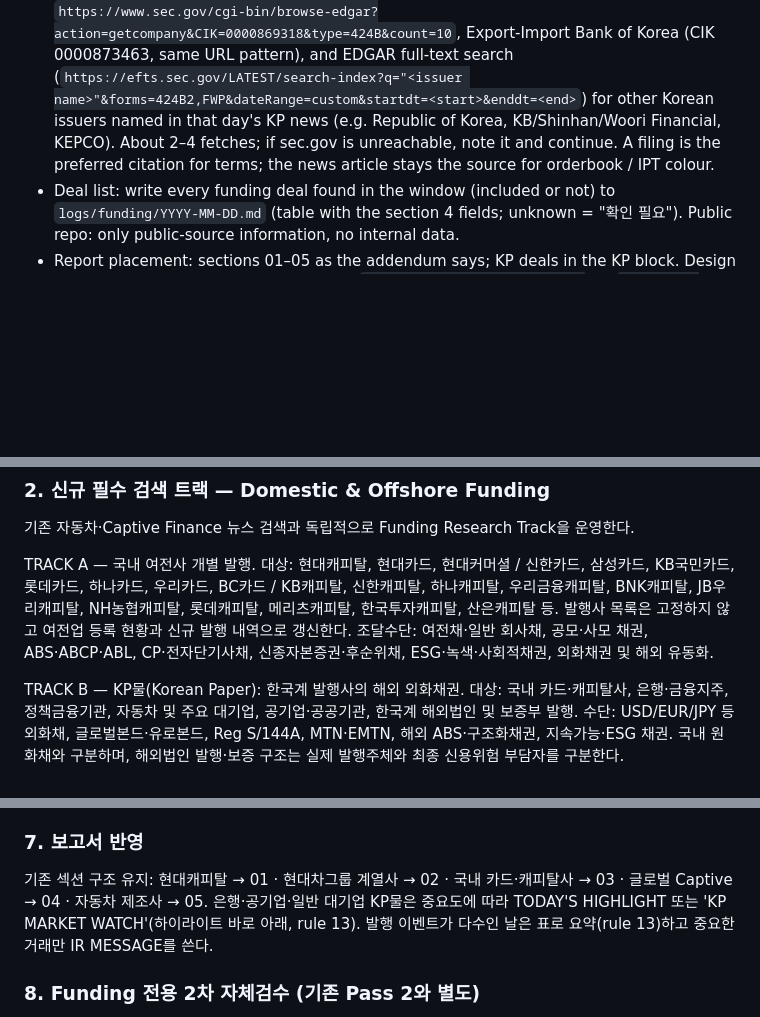
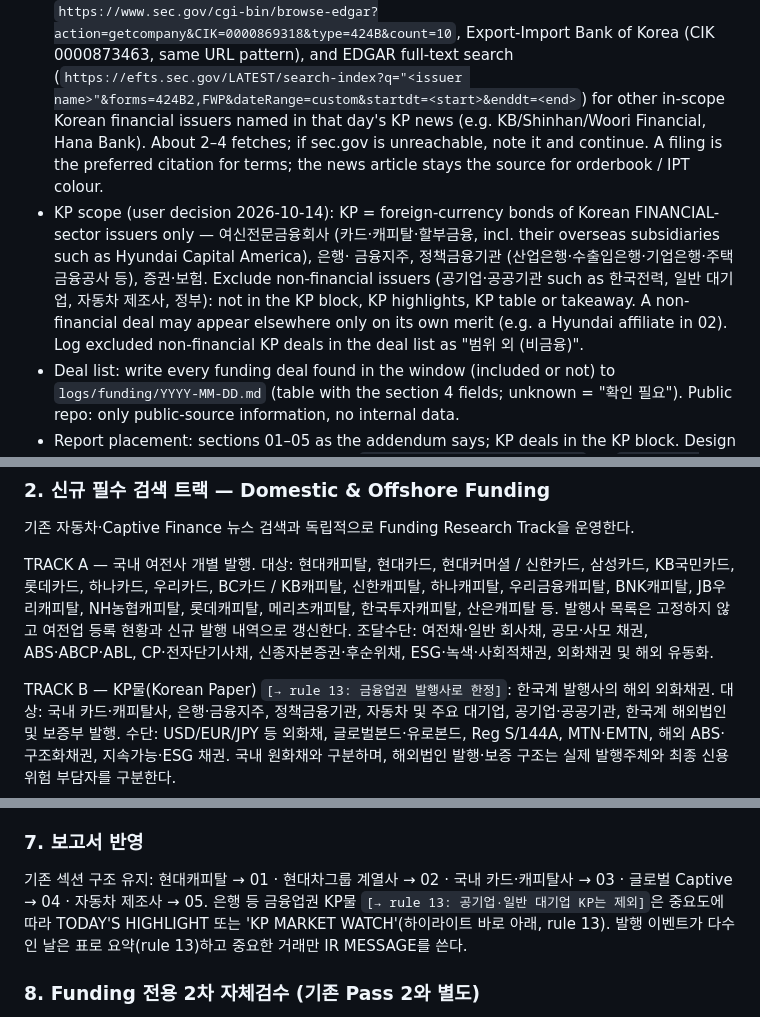
Before and after one commit to willu315/Daily-IR, a Markdown page: CLAUDE.md, 3 parts joined by grey strips. GitHub-like rendering; blank space fills up the shorter version.

Commit message:
Rule 13: limit KP scope to financial-sector issuers
Co-Authored-By: Claude Opus 5.5 <noreply@anthropic.com>
Claude-Session: https://claude.ai/code/session_0157cBQ72wd3V3c1c1aqPQPf

```diff
--- a/CLAUDE.md
+++ b/CLAUDE.md
@@ -223,9 +223,15 @@ Run order: rule 1 (holiday) → 8 (collector) → research incl. 13 (funding)
      Korea Development Bank `https://www.sec.gov/cgi-bin/browse-edgar?action=getcompany&CIK=0000869318&type=424B&count=10`,
      Export-Import Bank of Korea (CIK 0000873463, same URL pattern), and EDGAR full-text search
      (`https://efts.sec.gov/LATEST/search-index?q="<issuer name>"&forms=424B2,FWP&dateRange=custom&startdt=<start>&enddt=<end>`)
-     for other Korean issuers named in that day's KP news (e.g. Republic of Korea, KB/Shinhan/Woori Financial, KEPCO).
+     for other in-scope Korean financial issuers named in that day's KP news (e.g. KB/Shinhan/Woori Financial, Hana Bank).
      About 2–4 fetches; if sec.gov is unreachable, note it and continue. A filing is the preferred citation for terms;
      the news article stays the source for orderbook / IPT colour.
+   - KP scope (user decision 2026-10-14): KP = foreign-currency bonds of Korean FINANCIAL-sector issuers only —
+     여신전문금융회사 (카드·캐피탈·할부금융, incl. their overseas subsidiaries such as Hyundai Capital America), 은행·
+     금융지주, 정책금융기관 (산업은행·수출입은행·기업은행·주택금융공사 등), 증권·보험. Exclude non-financial issuers
+     (공기업·공공기관 such as 한국전력, 일반 대기업, 자동차 제조사, 정부): not in the KP block, KP highlights, KP table
+     or takeaway. A non-financial deal may appear elsewhere only on its own merit (e.g. a Hyundai affiliate in 02).
+     Log excluded non-financial KP deals in the deal list as "범위 외 (비금융)".
    - Deal list: write every funding deal found in the window (included or not) to `logs/funding/YYYY-MM-DD.md` (table
      with the section 4 fields; unknown = "확인 필요"). Public repo: only public-source information, no internal data.
    - Report placement: sections 01–05 as the addendum says; KP deals in the KP block. Design option A approved (2026-10-12; sample
@@ -258,7 +264,7 @@ TRACK A — 국내 여전사 개별 발행. 대상: 현대캐피탈, 현대카
 내역으로 갱신한다. 조달수단: 여전채·일반 회사채, 공모·사모 채권, ABS·ABCP·ABL, CP·전자단기사채, 신종자본증권·후순위채,
 ESG·녹색·사회적채권, 외화채권 및 해외 유동화.
 
-TRACK B — KP물(Korean Paper): 한국계 발행사의 해외 외화채권. 대상: 국내 카드·캐피탈사, 은행·금융지주,
+TRACK B — KP물(Korean Paper) `[→ rule 13: 금융업권 발행사로 한정]`: 한국계 발행사의 해외 외화채권. 대상: 국내 카드·캐피탈사, 은행·금융지주,
 정책금융기관, 자동차 및 주요 대기업, 공기업·공공기관, 한국계 해외법인 및 보증부 발행. 수단: USD/EUR/JPY 등 외화채,
 글로벌본드·유로본드, Reg S/144A, MTN·EMTN, 해외 ABS·구조화채권, 지속가능·ESG 채권. 국내 원화채와 구분하며, 해외법인
 발행·보증 구조는 실제 발행주체와 최종 신용위험 부담자를 구분한다.
@@ -296,7 +302,7 @@ Coupon/Yield(표면금리·발행수익률) · Spread(국고채·민평·UST·MS
 
 ### 7. 보고서 반영
 기존 섹션 구조 유지: 현대캐피탈 → 01 · 현대차그룹 계열사 → 02 · 국내 카드·캐피탈사 → 03 · 글로벌 Captive → 04 ·
-자동차 제조사 → 05. 은행·공기업·일반 대기업 KP물은 중요도에 따라 TODAY'S HIGHLIGHT 또는 'KP MARKET WATCH'(하이라이트 바로 아래, rule 13). 발행 이벤트가 다수인 날은 표로 요약(rule 13)하고 중요한 거래만 IR MESSAGE를 쓴다.
+자동차 제조사 → 05. 은행 등 금융업권 KP물 `[→ rule 13: 공기업·일반 대기업 KP는 제외]`은 중요도에 따라 TODAY'S HIGHLIGHT 또는 'KP MARKET WATCH'(하이라이트 바로 아래, rule 13). 발행 이벤트가 다수인 날은 표로 요약(rule 13)하고 중요한 거래만 IR MESSAGE를 쓴다.
 
 ### 8. Funding 전용 2차 자체검수 (기존 Pass 2와 별도)
 1. 국내 여전사 발행사별 검색 완료? 2. 시장 전체 검색 수행? 3. KP 신규 발행을 통화별·발행사별로 확인? 4. 수요예측과
```
